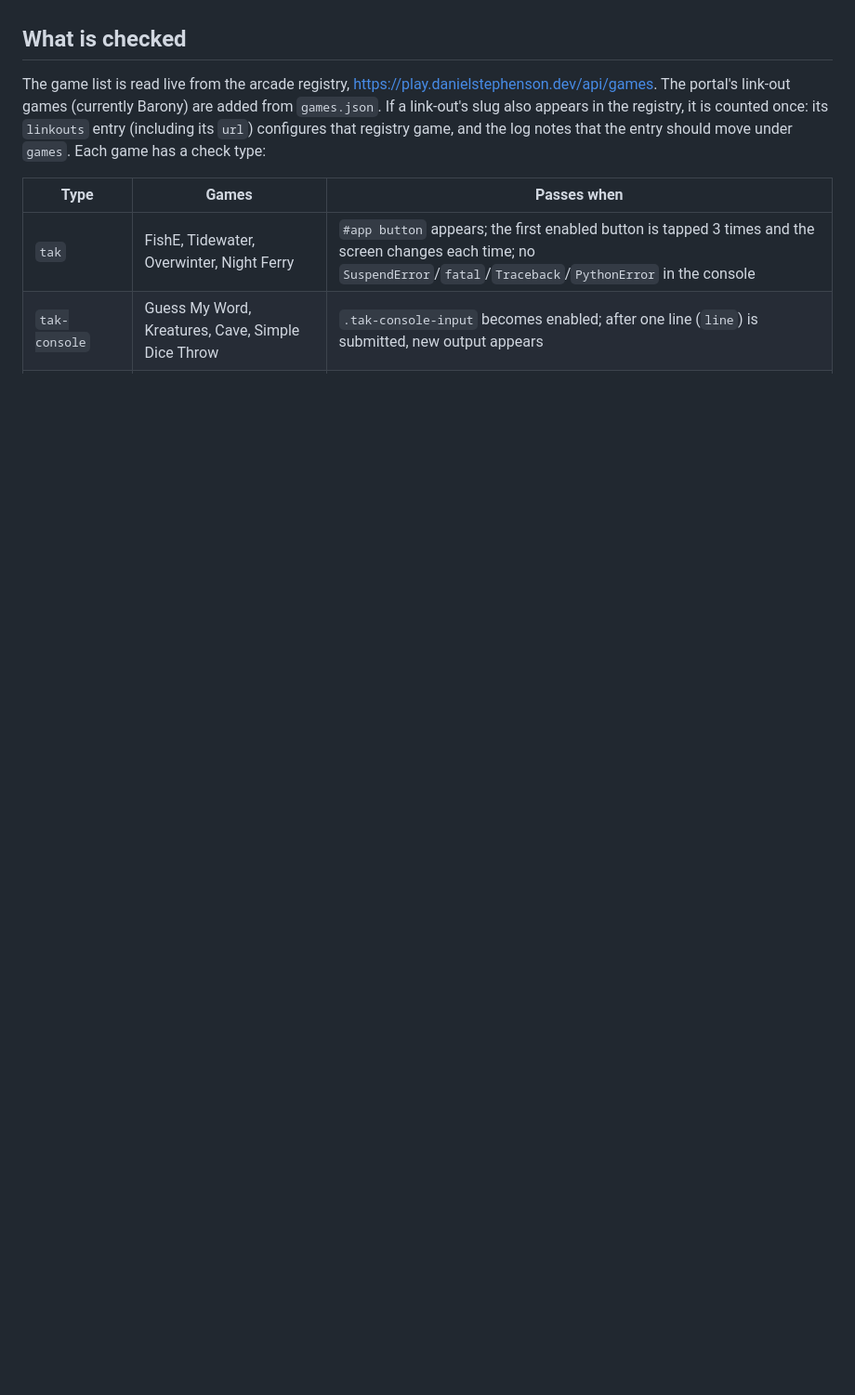
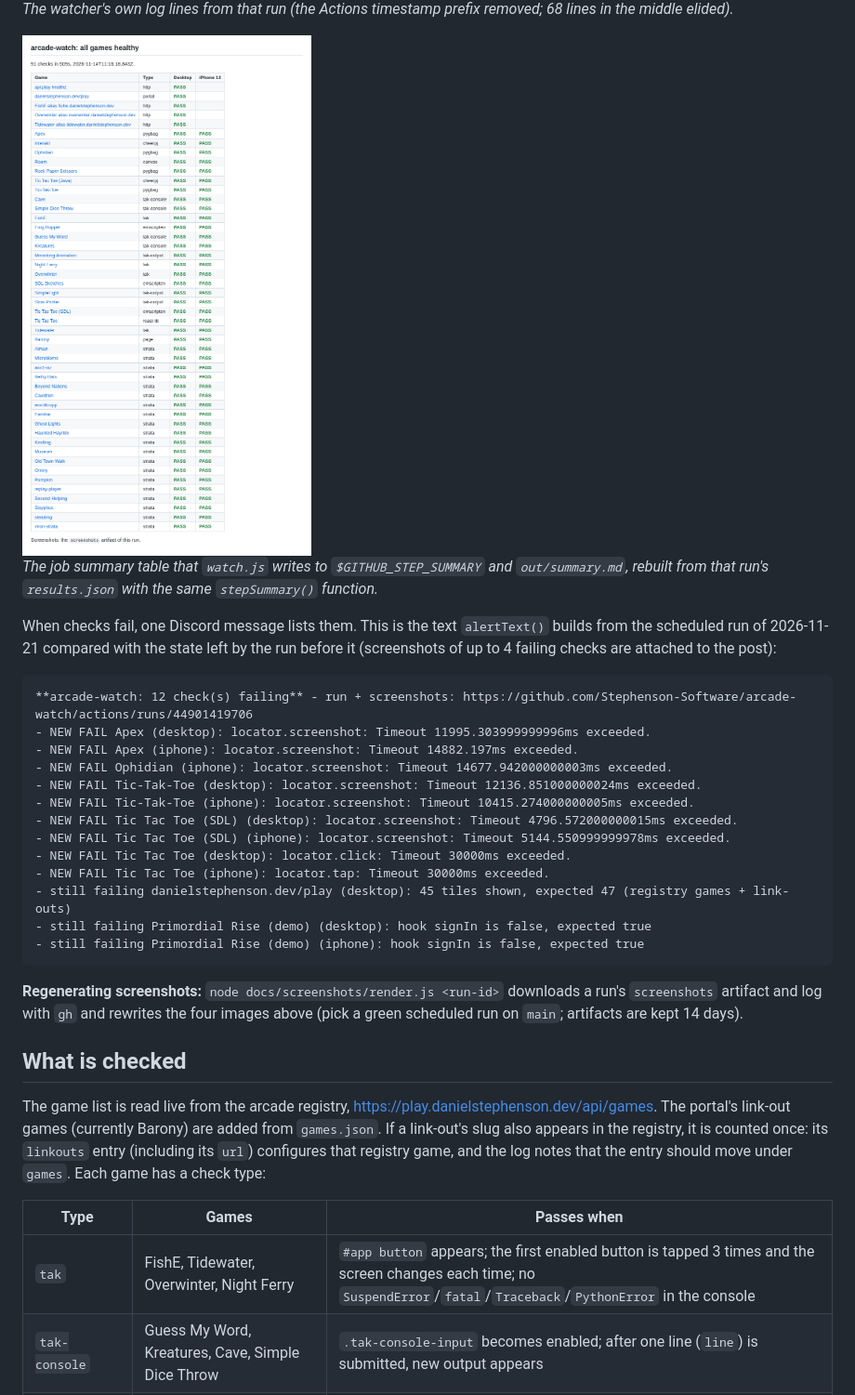
Before and after one commit to Stephenson-Software/arcade-watch, a Markdown page: README.md, the part around one of its changes. Shown at 93% size. GitHub-like rendering; pictures changed too: docs/screenshots/job-summary.png (added); blank space fills up the shorter version.

````diff
--- a/README.md
+++ b/README.md
@@ -6,3 +21,28 @@ Every day at 04:00 UTC, a GitHub Actions workflow opens each game in headless Ch
+*The watcher's own log lines from that run (the Actions timestamp prefix removed; 68 lines in the middle elided).*
+
+<img src="docs/screenshots/job-summary.png" width="560" alt="The run's job summary titled arcade-watch: all games healthy, with a table of every game, its check type and PASS in the Desktop and iPhone 13 columns">
+
+*The job summary table that `watch.js` writes to `$GITHUB_STEP_SUMMARY` and `out/summary.md`, rebuilt from that run's `results.json` with the same `stepSummary()` function.*
+
+When checks fail, one Discord message lists them. This is the text `alertText()` builds from the scheduled run of 2026-11-21 compared with the state left by the run before it (screenshots of up to 4 failing checks are attached to the post):
+
+```text
+**arcade-watch: 12 check(s) failing** - run + screenshots: https://github.com/Stephenson-Software/arcade-watch/actions/runs/44901419706
+- NEW FAIL Apex (desktop): locator.screenshot: Timeout 11995.303999999996ms exceeded.
+- NEW FAIL Apex (iphone): locator.screenshot: Timeout 14882.197ms exceeded.
+- NEW FAIL Ophidian (iphone): locator.screenshot: Timeout 14677.942000000003ms exceeded.
+- NEW FAIL Tic-Tak-Toe (desktop): locator.screenshot: Timeout 12136.851000000024ms exceeded.
+- NEW FAIL Tic-Tak-Toe (iphone): locator.screenshot: Timeout 10415.274000000005ms exceeded.
+- NEW FAIL Tic Tac Toe (SDL) (desktop): locator.screenshot: Timeout 4796.572000000015ms exceeded.
+- NEW FAIL Tic Tac Toe (SDL) (iphone): locator.screenshot: Timeout 5144.550999999978ms exceeded.
+- NEW FAIL Tic Tac Toe (desktop): locator.click: Timeout 30000ms exceeded.
+- NEW FAIL Tic Tac Toe (iphone): locator.tap: Timeout 30000ms exceeded.
+- still failing danielstephenson.dev/play (desktop): 45 tiles shown, expected 47 (registry games + link-outs)
+- still failing Primordial Rise (demo) (desktop): hook signIn is false, expected true
+- still failing Primordial Rise (demo) (iphone): hook signIn is false, expected true
+```
+
+**Regenerating screenshots:** `node docs/screenshots/render.js <run-id>` downloads a run's `screenshots` artifact and log with `gh` and rewrites the four images above (pick a green scheduled run on `main`; artifacts are kept 14 days).
 
 ## What is checked
 
````
Also changed, not shown: other parts of README.md (+26 -0 lines), CLAUDE.md (+1 -0 lines), docs/screenshots/checks-desktop.jpg (added), docs/screenshots/checks-iphone.jpg (added), docs/screenshots/run-log.png (added), 1 other file.
